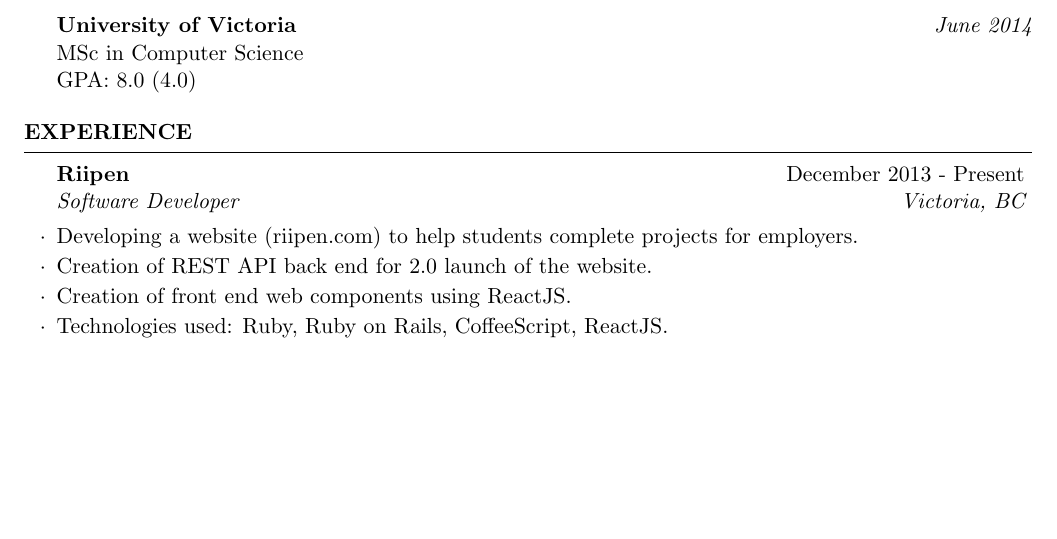
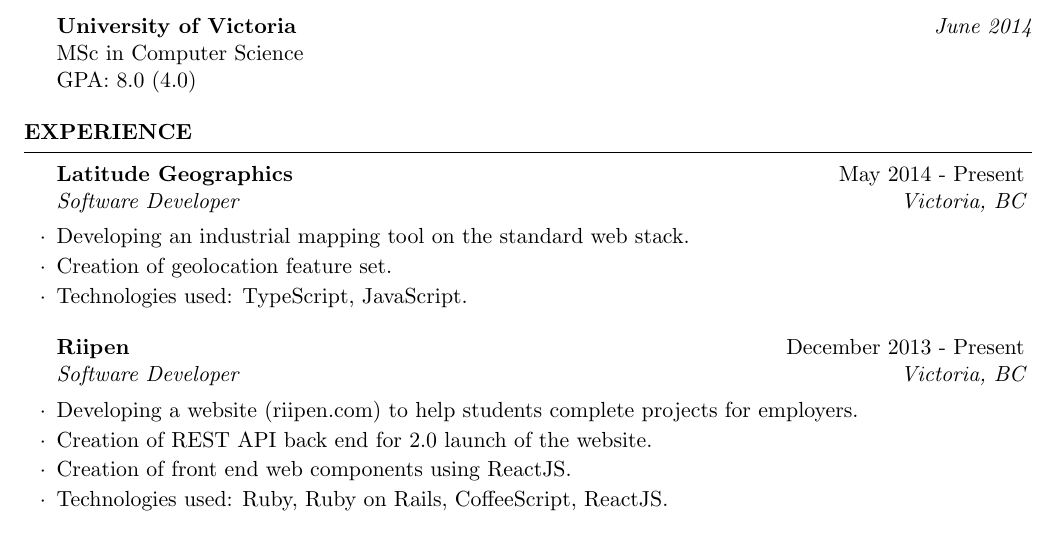
Before and after one commit to jordanell/cv, a LaTeX CV (cv.tex): part of page 1 of 2, cut so that both start at the same text, the shorter picture padded with empty space. Compiled offline with pdfLaTeX.

Commit message:
Update for June 2014

```diff
--- a/cv.tex
+++ b/cv.tex
@@ -54,6 +54,12 @@
 \begin{rSection}{Experience}
 
 %------------------------------------------------
+
+\begin{rSubsection}{Latitude Geographics}{May 2014 - Present}{Software Developer}{Victoria, BC}
+\item Developing an industrial mapping tool on the standard web stack.
+\item Creation of geolocation feature set.
+\item Technologies used: TypeScript, JavaScript.
+\end{rSubsection}
 
 \begin{rSubsection}{Riipen}{December 2013 - Present}{Software Developer}{Victoria, BC}
 \item Developing a website (riipen.com) to help students complete projects for employers.
```
Also changed, not shown: cv.pdf, 3 other files.
